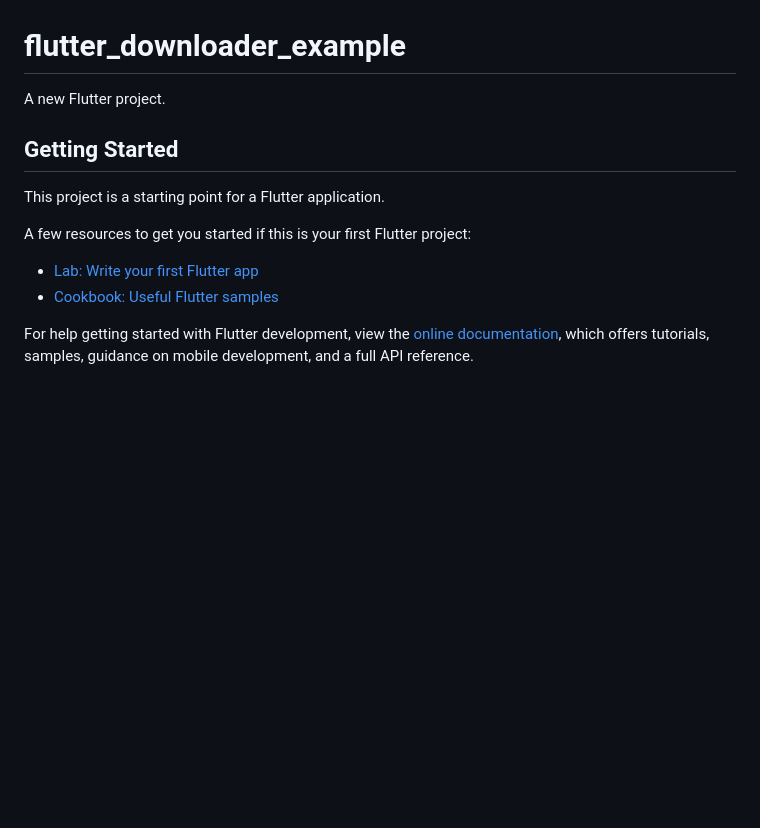
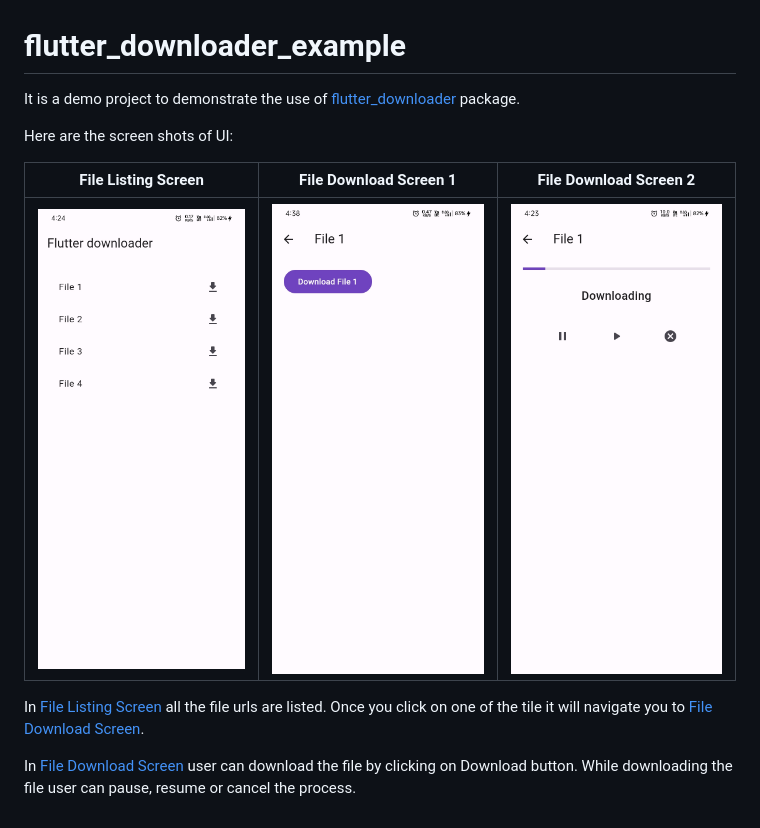
Before and after one commit to typecasted/flutter_downloader_example, a Markdown page: README.md, the part around the change. GitHub-like rendering; pictures changed too: assets/file_download_screen_1.jpeg (added), assets/file_download_screen_2.jpeg (added), assets/file_listing_screen.jpeg (added); blank space fills up the shorter version.

Commit message:
- added documentation

```diff
--- a/README.md
+++ b/README.md
@@ -1,16 +1,14 @@
 # flutter_downloader_example
 
-A new Flutter project.
+It is a demo project to demonstrate the use of [flutter_downloader](https://pub.dev/packages/flutter_downloader) package.
 
-## Getting Started
+Here are the screen shots of UI:
 
-This project is a starting point for a Flutter application.
+|File Listing Screen| File Download Screen 1 | File Download Screen 2 |
+|-|-|-|
+|![File Listing screen](./assets/file_listing_screen.jpeg) | ![File Download Screen 1](./assets/file_download_screen_1.jpeg) | ![File Download Screen 2](./assets/file_download_screen_2.jpeg) |
 
-A few resources to get you started if this is your first Flutter project:
 
-- [Lab: Write your first Flutter app](https://docs.flutter.dev/get-started/codelab)
-- [Cookbook: Useful Flutter samples](https://docs.flutter.dev/cookbook)
+In [File Listing Screen](./lib/file_listing_screen.dart) all the file urls are listed. Once you click on one of the tile it will navigate you to [File Download Screen](./lib/file_download_screen.dart).
 
-For help getting started with Flutter development, view the
-[online documentation](https://docs.flutter.dev/), which offers tutorials,
-samples, guidance on mobile development, and a full API reference.
+In [File Download Screen](./lib/file_download_screen.dart) user can download the file by clicking on Download button. While downloading the file user can pause, resume or cancel the process.
```
